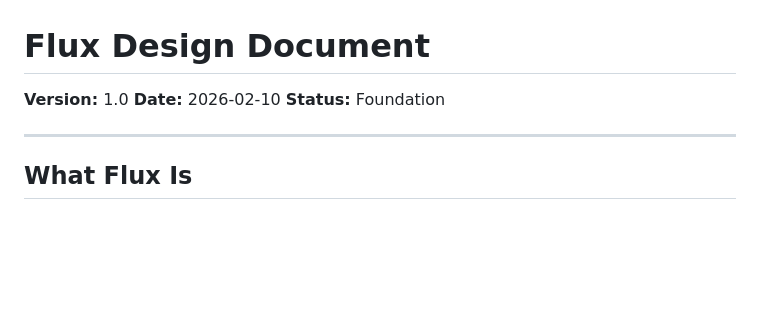
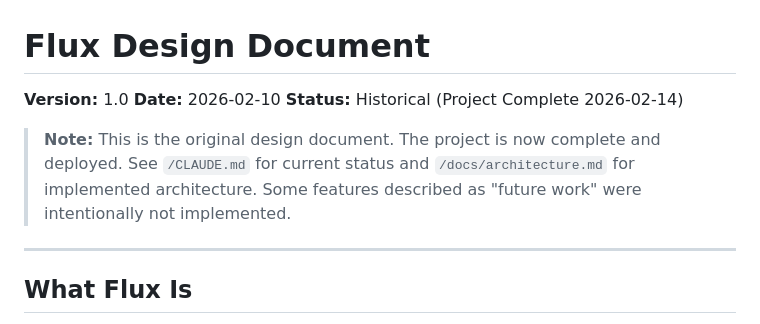
Before and after one commit to EckmanTechLLC/flux, a Markdown page: FLUX-DESIGN.md, the part around the change. Rendered like a GitHub page; blank space fills up the shorter version.

```diff
--- a/FLUX-DESIGN.md
+++ b/FLUX-DESIGN.md
@@ -2,7 +2,11 @@
 
 **Version:** 1.0
 **Date:** 2026-02-10
-**Status:** Foundation
+**Status:** Historical (Project Complete 2026-02-14)
+
+> **Note:** This is the original design document. The project is now complete and deployed.
+> See `/CLAUDE.md` for current status and `/docs/architecture.md` for implemented architecture.
+> Some features described as "future work" were intentionally not implemented.
 
 ---
 
```
Also changed, not shown: CLAUDE.md (+22 -3 lines), docs/architecture.md (+22 -13 lines).
